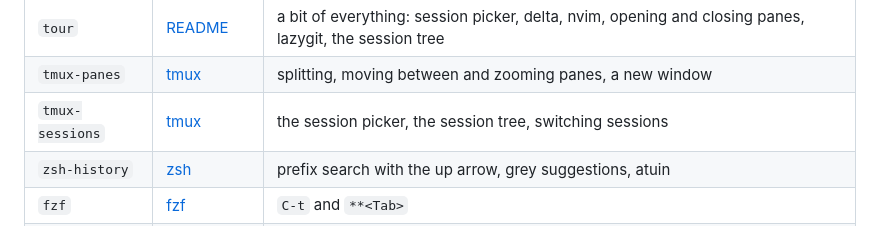
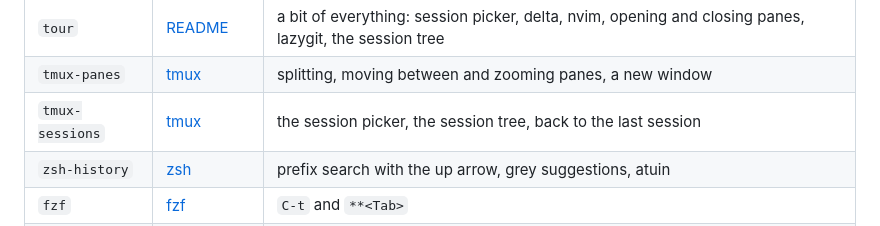
Before and after one commit to makst/dotfiles, a Markdown page: docs/gifs.md, the part around the change. GitHub-like rendering.

```diff
--- a/docs/gifs.md
+++ b/docs/gifs.md
@@ -17,7 +17,7 @@ Splitting, moving between and zooming panes, then a new window.
 |---|---|---|
 | `tour` | [README](../README.md) | a bit of everything: session picker, delta, nvim, opening and closing panes, lazygit, the session tree |
 | `tmux-panes` | [tmux](tmux.md#keys) | splitting, moving between and zooming panes, a new window |
-| `tmux-sessions` | [tmux](tmux.md#session-picker) | the session picker, the session tree, switching sessions |
+| `tmux-sessions` | [tmux](tmux.md#session-picker) | the session picker, the session tree, back to the last session |
 | `zsh-history` | [zsh](zsh.md#history) | prefix search with the up arrow, grey suggestions, atuin |
 | `fzf` | [fzf](fzf.md#shell-keys) | `C-t` and `**<Tab>` |
 | `nvim` | [neovim](neovim.md#keys) | finding a file, the file tree, crossing between nvim and tmux |
```
Also changed, not shown: docs/ghostty.md (+1 -1 lines), docs/tmux.md (+3 -3 lines), docs/img/tmux-sessions.gif, 4 other files.
